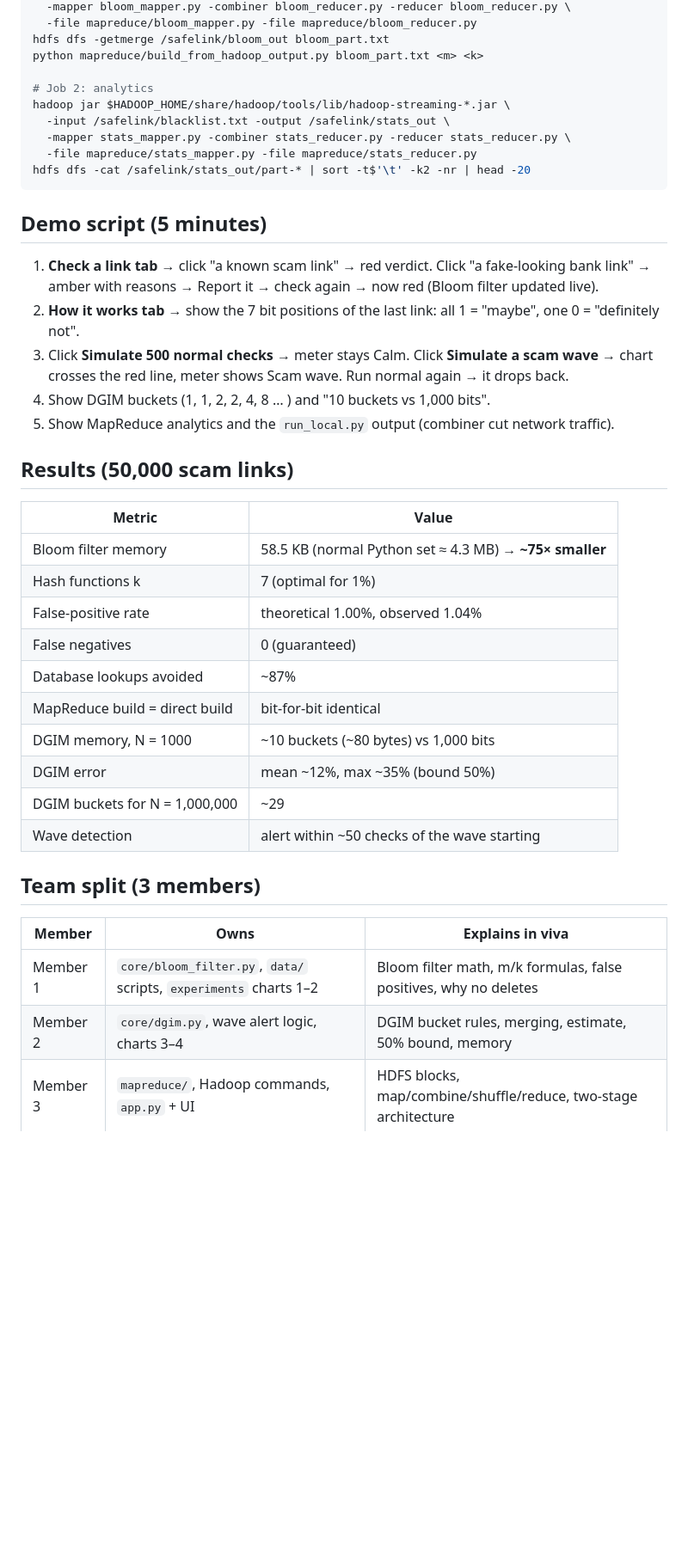
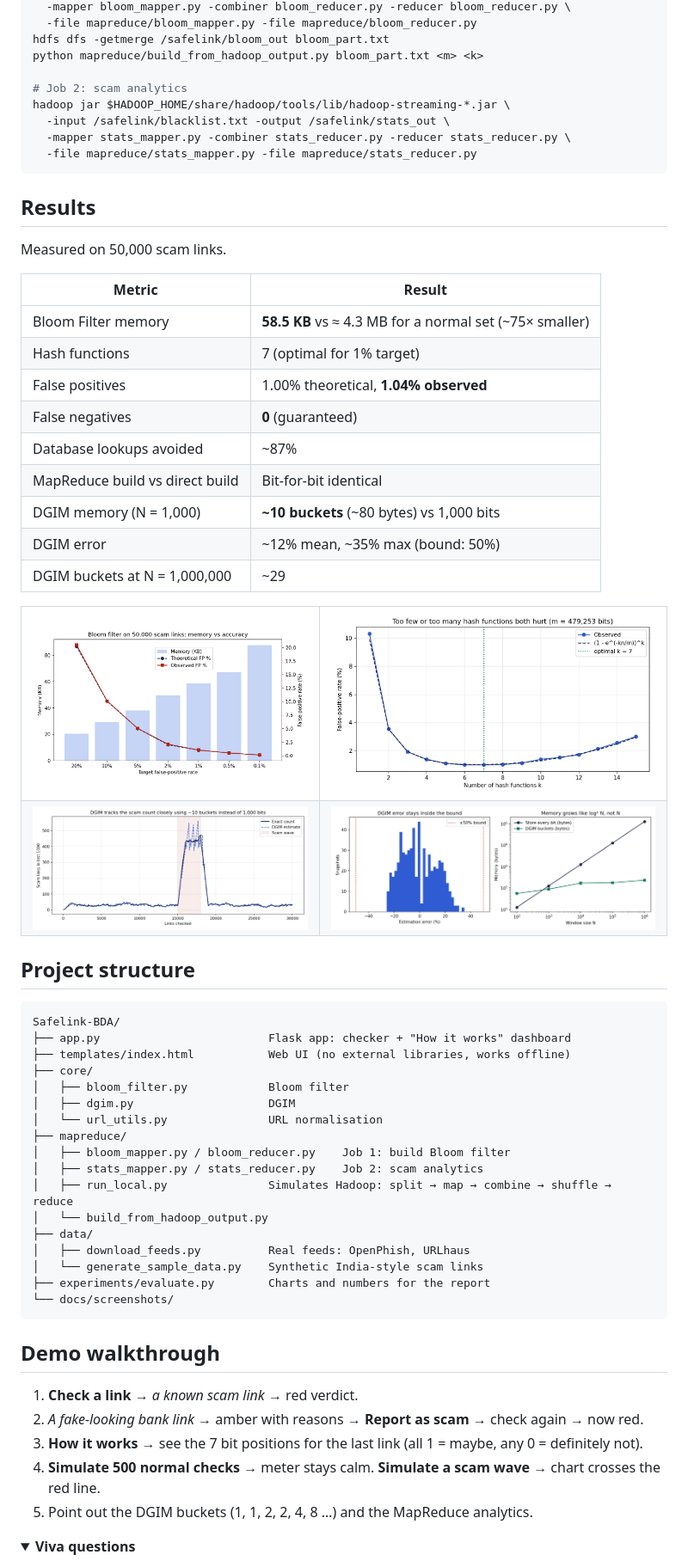
Before and after one commit to katkarvismaya19-web/Safelink-BDA, a Markdown page: README.md, the part around one of its changes. Shown at 86% size. Rendered like a GitHub page; folded sections open; blank space fills up the shorter version.

````diff
--- a/README.md
+++ b/README.md
@@ -84,39 +121,71 @@ hadoop jar $HADOOP_HOME/share/hadoop/tools/lib/hadoop-streaming-*.jar \
 hdfs dfs -getmerge /safelink/bloom_out bloom_part.txt
 python mapreduce/build_from_hadoop_output.py bloom_part.txt <m> <k>
 
-# Job 2: analytics
+# Job 2: scam analytics
 hadoop jar $HADOOP_HOME/share/hadoop/tools/lib/hadoop-streaming-*.jar \
   -input /safelink/blacklist.txt -output /safelink/stats_out \
   -mapper stats_mapper.py -combiner stats_reducer.py -reducer stats_reducer.py \
   -file mapreduce/stats_mapper.py -file mapreduce/stats_reducer.py
-hdfs dfs -cat /safelink/stats_out/part-* | sort -t$'\t' -k2 -nr | head -20
+```
+</details>
+
+## Results
+
+Measured on 50,000 scam links.
+
+| Metric | Result |
+|---|---|
+| Bloom Filter memory | **58.5 KB** vs ≈ 4.3 MB for a normal set (~75× smaller) |
+| Hash functions | 7 (optimal for 1% target) |
+| False positives | 1.00% theoretical, **1.04% observed** |
+| False negatives | **0** (guaranteed) |
+| Database lookups avoided | ~87% |
+| MapReduce build vs direct build | Bit-for-bit identical |
+| DGIM memory (N = 1,000) | **~10 buckets** (~80 bytes) vs 1,000 bits |
+| DGIM error | ~12% mean, ~35% max (bound: 50%) |
+| DGIM buckets at N = 1,000,000 | ~29 |
+
+<table>
+<tr>
+<td><img src="experiments/results/1_bloom_fp_vs_memory.png" alt="Bloom memory vs false positives"></td>
+<td><img src="experiments/results/2_bloom_effect_of_k.png" alt="Effect of k"></td>
+</tr>
+<tr>
+<td><img src="experiments/results/3_dgim_vs_exact.png" alt="DGIM vs exact"></td>
+<td><img src="experiments/results/4_dgim_error_and_memory.png" alt="DGIM error and memory"></td>
+</tr>
+</table>
+
+## Project structure
+
+```
+Safelink-BDA/
+├── app.py                         Flask app: checker + "How it works" dashboard
+├── templates/index.html           Web UI (no external libraries, works offline)
+├── core/
+│   ├── bloom_filter.py            Bloom filter
+│   ├── dgim.py                    DGIM
+│   └── url_utils.py               URL normalisation
+├── mapreduce/
+│   ├── bloom_mapper.py / bloom_reducer.py    Job 1: build Bloom filter
+│   ├── stats_mapper.py / stats_reducer.py    Job 2: scam analytics
+│   ├── run_local.py               Simulates Hadoop: split → map → combine → shuffle → reduce
+│   └── build_from_hadoop_output.py
+├── data/
+│   ├── download_feeds.py          Real feeds: OpenPhish, URLhaus
+│   └── generate_sample_data.py    Synthetic India-style scam links
+├── experiments/evaluate.py        Charts and numbers for the report
+└── docs/screenshots/
 ```
 
-## Demo script (5 minutes)
-1. **Check a link tab** → click "a known scam link" → red verdict. Click "a fake-looking bank link" → amber with reasons → Report it → check again → now red (Bloom filter updated live).
-2. **How it works tab** → show the 7 bit positions of the last link: all 1 = "maybe", one 0 = "definitely not".
-3. Click **Simulate 500 normal checks** → meter stays Calm. Click **Simulate a scam wave** → chart crosses the red line, meter shows Scam wave. Run normal again → it drops back.
-4. Show DGIM buckets (1, 1, 2, 2, 4, 8 … ) and "10 buckets vs 1,000 bits".
-5. Show MapReduce analytics and the `run_local.py` output (combiner cut network traffic).
+## Demo walkthrough
 
-## Results (50,000 scam links)
-| Metric | Value |
-|---|---|
-| Bloom filter memory | 58.5 KB (normal Python set ≈ 4.3 MB) → **~75× smaller** |
-| Hash functions k | 7 (optimal for 1%) |
-| False-positive rate | theoretical 1.00%, observed 1.04% |
-| False negatives | 0 (guaranteed) |
-| Database lookups avoided | ~87% |
-| MapReduce build = direct build | bit-for-bit identical |
-| DGIM memory, N = 1000 | ~10 buckets (~80 bytes) vs 1,000 bits |
-| DGIM error | mean ~12%, max ~35% (bound 50%) |
-| DGIM buckets for N = 1,000,000 | ~29 |
-| Wave detection | alert within ~50 checks of the wave starting |
+1. **Check a link** → *a known scam link* → red verdict.
+2. *A fake-looking bank link* → amber with reasons → **Report as scam** → check again → now red.
+3. **How it works** → see the 7 bit positions for the last link (all 1 = maybe, any 0 = definitely not).
+4. **Simulate 500 normal checks** → meter stays calm. **Simulate a scam wave** → chart crosses the red line.
+5. Point out the DGIM buckets (1, 1, 2, 2, 4, 8 …) and the MapReduce analytics.
 
-## Team split (3 members)
-| Member | Owns | Explains in viva |
-|---|---|---|
-| Member 1 | `core/bloom_filter.py`, `data/` scripts, `experiments` charts 1–2 | Bloom filter math, m/k formulas, false positives, why no deletes |
-| Member 2 | `core/dgim.py`, wave alert logic, charts 3–4 | DGIM bucket rules, merging, estimate, 50% bound, memory |
-| Member 3 | `mapreduce/`, Hadoop commands, `app.py` + UI | HDFS blocks, map/combine/shuffle/reduce, two-stage architecture |
+<details>
+<summary><b>Viva questions</b></summary>
 
````
Also changed, not shown: other parts of README.md (+112 -71 lines).
